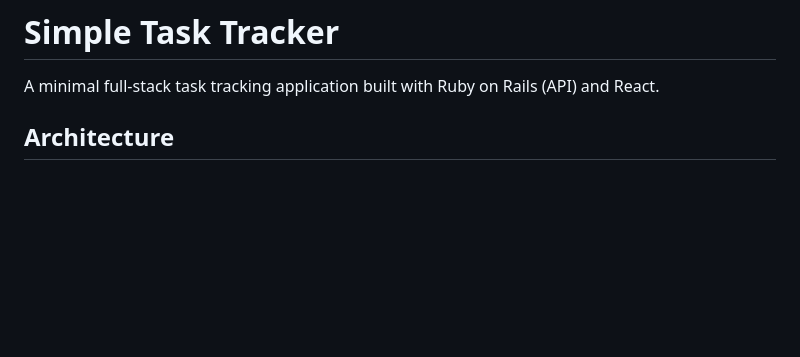
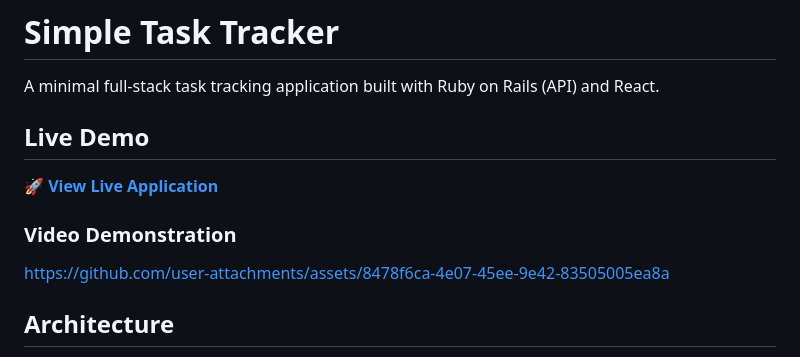
Before and after one commit to gabo1359/simple-task-tracker, a Markdown page: README.md, the part around the change. GitHub-like rendering; blank space fills up the shorter version.

Commit message:
docs: Add live demo and video demonstration

```diff
--- a/README.md
+++ b/README.md
@@ -1,6 +1,14 @@
 # Simple Task Tracker
 
 A minimal full-stack task tracking application built with Ruby on Rails (API) and React.
+
+## Live Demo
+
+🚀 **[View Live Application](https://simple-task-tracker-2ljw.onrender.com)**
+
+### Video Demonstration
+
+https://github.com/user-attachments/assets/8478f6ca-4e07-45ee-9e42-83505005ea8a
 
 ## Architecture
 
```
